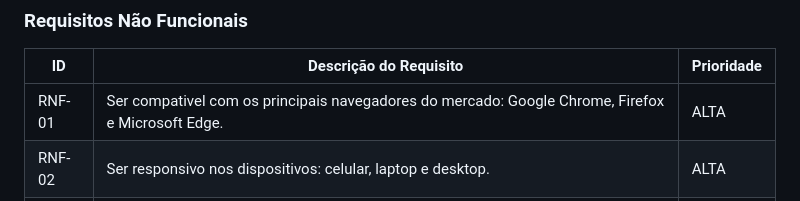
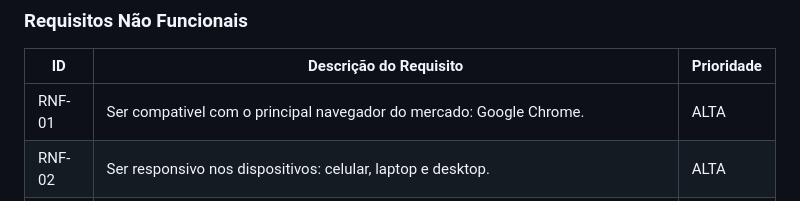
Before and after one commit to ICEI-PUC-Minas-PMV-ADS/Sabio_Guia, a Markdown page: docs/02-Especificação do Projeto.md, the part around the change. GitHub-like rendering.

Commit message:
Update 02-Especificação do Projeto.md
Atualização requisito não funcional

```diff
--- a/docs/02-Especificação do Projeto.md
+++ b/docs/02-Especificação do Projeto.md
@@ -65,7 +65,7 @@ Com base na análise das personas forma identificadas as seguintes histórias de
 
 |ID     | Descrição do Requisito  |Prioridade |
 |-------|-------------------------|----|
-|RNF-01| Ser compativel com os principais navegadores do mercado: Google Chrome, Firefox e Microsoft Edge.   | ALTA |
+|RNF-01| Ser compativel com o principal navegador do mercado: Google Chrome.   | ALTA |
 |RNF-02| Ser responsivo nos dispositivos: celular, laptop e desktop.  | ALTA |
 |RNF-03| Deve processar requisições do usuário em no máximo 5s. | MÉDIA |
 |RNF-04| Garantir uma disponibilidade de 95% para que os usuários possam acessá-lo com o mínimo de períodos de inatividade. | ALTA |
```
